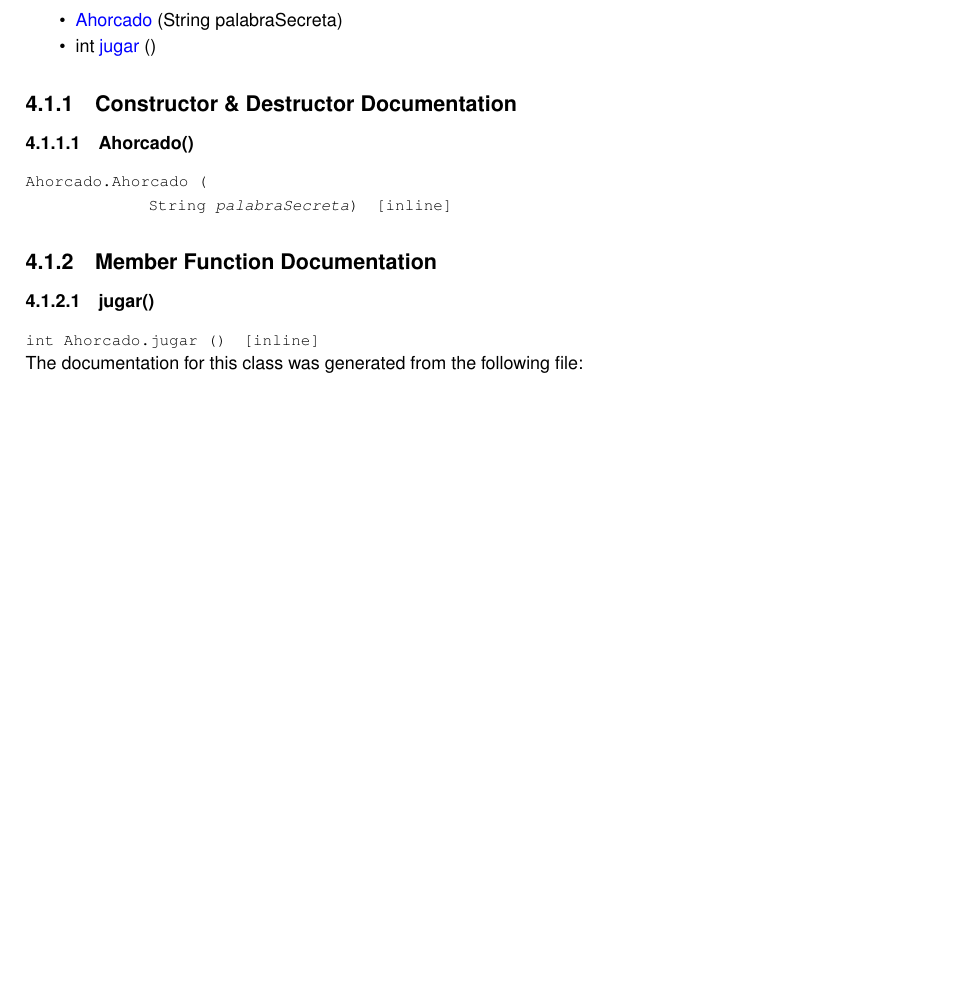
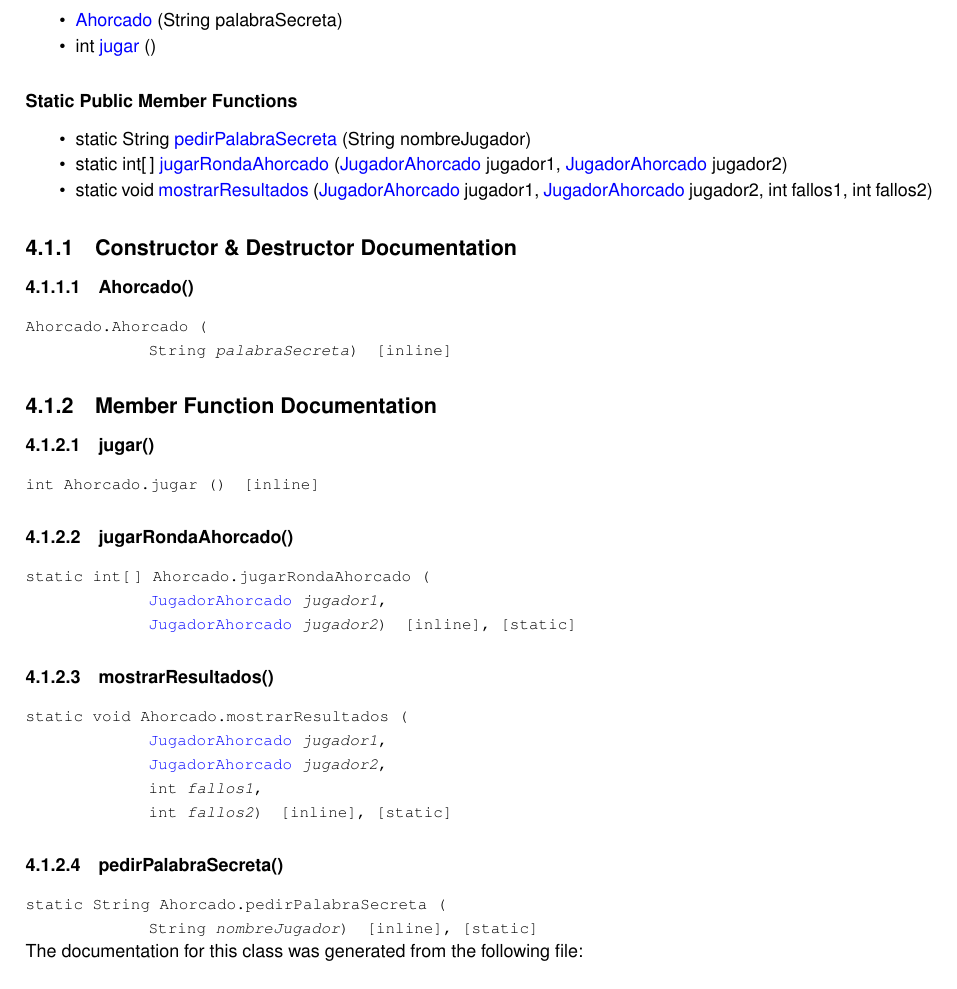
Before and after one commit to ArayMo0312/Proyectol-C-0112, a LaTeX book (doc/latex/refman.tex, which reads doc/latex/class_ahorcado.tex): part of page 11 of 20, cut so that both start at the same text, the shorter picture padded with empty space. Compiled offline with pdfLaTeX.

Commit message:
Actualizado el Doxy

```diff
--- a/doc/latex/class_ahorcado.tex
+++ b/doc/latex/class_ahorcado.tex
@@ -6,6 +6,15 @@
 \mbox{\hyperlink{class_ahorcado_a606f580fc94da3262375c0652a40d3e4}{Ahorcado}} (String palabra\+Secreta)
 \item
 int \mbox{\hyperlink{class_ahorcado_a75b7e3009f3e9fd201acccf1d1d6c715}{jugar}} ()
+\end{DoxyCompactItemize}
+\doxysubsubsection*{Static Public Member Functions}
+\begin{DoxyCompactItemize}
+\item
+static String \mbox{\hyperlink{class_ahorcado_a1b72e241604dce3f9a69ccdd295509e8}{pedir\+Palabra\+Secreta}} (String nombre\+Jugador)
+\item
+static int\mbox{[}$\,$\mbox{]} \mbox{\hyperlink{class_ahorcado_ab7dac0b7a7006f7b9ad3dfc672a30f96}{jugar\+Ronda\+Ahorcado}} (\mbox{\hyperlink{class_jugador_ahorcado}{Jugador\+Ahorcado}} jugador1, \mbox{\hyperlink{class_jugador_ahorcado}{Jugador\+Ahorcado}} jugador2)
+\item
+static void \mbox{\hyperlink{class_ahorcado_a6ba88162fb31635a938cd8bbc617a9dc}{mostrar\+Resultados}} (\mbox{\hyperlink{class_jugador_ahorcado}{Jugador\+Ahorcado}} jugador1, \mbox{\hyperlink{class_jugador_ahorcado}{Jugador\+Ahorcado}} jugador2, int fallos1, int fallos2)
 \end{DoxyCompactItemize}
 
 
@@ -25,6 +34,24 @@ Ahorcado.\+Ahorcado (\begin{DoxyParamCaption}\item[{String}]{palabra\+Secreta}{}
 {\footnotesize\ttfamily \label{class_ahorcado_a75b7e3009f3e9fd201acccf1d1d6c715}
 int Ahorcado.\+jugar (\begin{DoxyParamCaption}{}{}\end{DoxyParamCaption})\hspace{0.3cm}{\ttfamily [inline]}}
 
+\Hypertarget{class_ahorcado_ab7dac0b7a7006f7b9ad3dfc672a30f96}\index{Ahorcado@{Ahorcado}!jugarRondaAhorcado@{jugarRondaAhorcado}}
+\index{jugarRondaAhorcado@{jugarRondaAhorcado}!Ahorcado@{Ahorcado}}
+\doxysubsubsection{\texorpdfstring{jugarRondaAhorcado()}{jugarRondaAhorcado()}}
+{\footnotesize\ttfamily \label{class_ahorcado_ab7dac0b7a7006f7b9ad3dfc672a30f96}
+static int\mbox{[}$\,$\mbox{]} Ahorcado.\+jugar\+Ronda\+Ahorcado (\begin{DoxyParamCaption}\item[{\mbox{\hyperlink{class_jugador_ahorcado}{Jugador\+Ahorcado}}}]{jugador1}{, }\item[{\mbox{\hyperlink{class_jugador_ahorcado}{Jugador\+Ahorcado}}}]{jugador2}{}\end{DoxyParamCaption})\hspace{0.3cm}{\ttfamily [inline]}, {\ttfamily [static]}}
+
+\Hypertarget{class_ahorcado_a6ba88162fb31635a938cd8bbc617a9dc}\index{Ahorcado@{Ahorcado}!mostrarResultados@{mostrarResultados}}
+\index{mostrarResultados@{mostrarResultados}!Ahorcado@{Ahorcado}}
+\doxysubsubsection{\texorpdfstring{mostrarResultados()}{mostrarResultados()}}
+{\footnotesize\ttfamily \label{class_ahorcado_a6ba88162fb31635a938cd8bbc617a9dc}
+static void Ahorcado.\+mostrar\+Resultados (\begin{DoxyParamCaption}\item[{\mbox{\hyperlink{class_jugador_ahorcado}{Jugador\+Ahorcado}}}]{jugador1}{, }\item[{\mbox{\hyperlink{class_jugador_ahorcado}{Jugador\+Ahorcado}}}]{jugador2}{, }\item[{int}]{fallos1}{, }\item[{int}]{fallos2}{}\end{DoxyParamCaption})\hspace{0.3cm}{\ttfamily [inline]}, {\ttfamily [static]}}
+
+\Hypertarget{class_ahorcado_a1b72e241604dce3f9a69ccdd295509e8}\index{Ahorcado@{Ahorcado}!pedirPalabraSecreta@{pedirPalabraSecreta}}
+\index{pedirPalabraSecreta@{pedirPalabraSecreta}!Ahorcado@{Ahorcado}}
+\doxysubsubsection{\texorpdfstring{pedirPalabraSecreta()}{pedirPalabraSecreta()}}
+{\footnotesize\ttfamily \label{class_ahorcado_a1b72e241604dce3f9a69ccdd295509e8}
+static String Ahorcado.\+pedir\+Palabra\+Secreta (\begin{DoxyParamCaption}\item[{String}]{nombre\+Jugador}{}\end{DoxyParamCaption})\hspace{0.3cm}{\ttfamily [inline]}, {\ttfamily [static]}}
+
 
 
 The documentation for this class was generated from the following file\+:\begin{DoxyCompactItemize}
```
Also changed, not shown: 15 other files.
